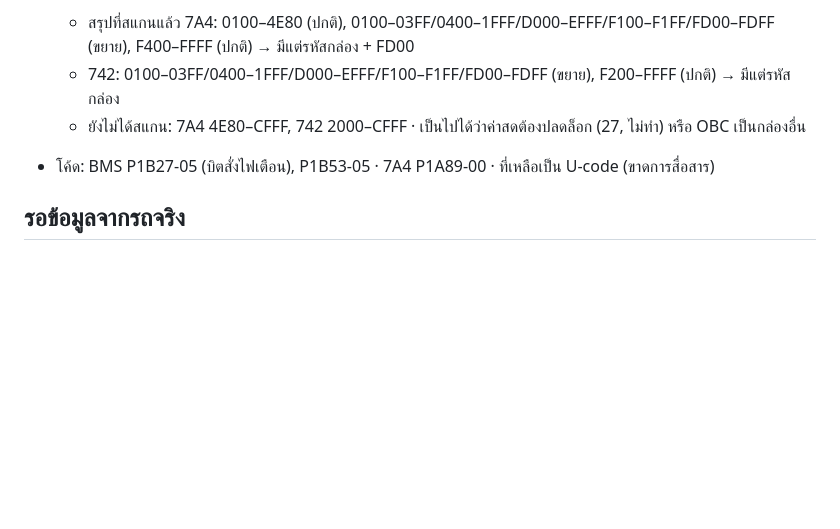
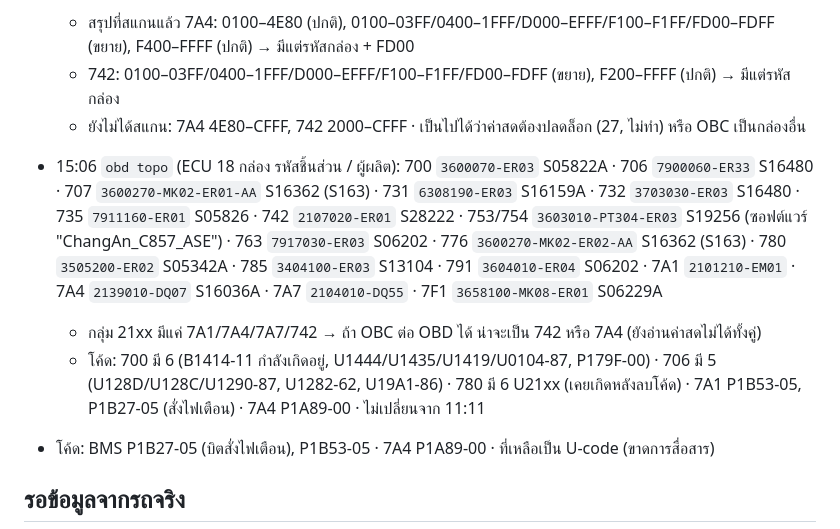
Before and after one commit to naruenatthi-ship-it/OBD, a Markdown page: docs/TODO.md, the part around the change. Drawn GitHub-style; blank space fills up the shorter version.

Commit message:
TODO: all 18 ECUs with part numbers and codes from obd topo
Co-Authored-By: Claude Opus 5.5 <noreply@anthropic.com>
Claude-Session: https://claude.ai/code/session_01AMG4uHF5LqGZKm9GvGeMQR

```diff
--- a/docs/TODO.md
+++ b/docs/TODO.md
@@ -98,6 +98,15 @@
   - สรุปที่สแกนแล้ว 7A4: 0100–4E80 (ปกติ), 0100–03FF/0400–1FFF/D000–EFFF/F100–F1FF/FD00–FDFF (ขยาย), F400–FFFF (ปกติ) → มีแต่รหัสกล่อง + FD00
   - 742: 0100–03FF/0400–1FFF/D000–EFFF/F100–F1FF/FD00–FDFF (ขยาย), F200–FFFF (ปกติ) → มีแต่รหัสกล่อง
   - ยังไม่ได้สแกน: 7A4 4E80–CFFF, 742 2000–CFFF · เป็นไปได้ว่าค่าสดต้องปลดล็อก (27, ไม่ทำ) หรือ OBC เป็นกล่องอื่น
+- 15:06 `obd topo` (ECU 18 กล่อง รหัสชิ้นส่วน / ผู้ผลิต): 700 `3600070-ER03` S05822A · 706 `7900060-ER33` S16480 ·
+  707 `3600270-MK02-ER01-AA` S16362 (S163) · 731 `6308190-ER03` S16159A · 732 `3703030-ER03` S16480 · 735 `7911160-ER01` S05826 ·
+  742 `2107020-ER01` S28222 · 753/754 `3603010-PT304-ER03` S19256 (ซอฟต์แวร์ "ChangAn_C857_ASE") · 763 `7917030-ER03` S06202 ·
+  776 `3600270-MK02-ER02-AA` S16362 (S163) · 780 `3505200-ER02` S05342A · 785 `3404100-ER03` S13104 · 791 `3604010-ER04` S06202 ·
+  7A1 `2101210-EM01` · 7A4 `2139010-DQ07` S16036A · 7A7 `2104010-DQ55` · 7F1 `3658100-MK08-ER01` S06229A
+  - กลุ่ม 21xx มีแค่ 7A1/7A4/7A7/742 → ถ้า OBC ต่อ OBD ได้ น่าจะเป็น 742 หรือ 7A4 (ยังอ่านค่าสดไม่ได้ทั้งคู่)
+  - โค้ด: 700 มี 6 (B1414-11 กำลังเกิดอยู่, U1444/U1435/U1419/U0104-87, P179F-00) · 706 มี 5 (U128D/U128C/U1290-87,
+    U1282-62, U19A1-86) · 780 มี 6 U21xx (เคยเกิดหลังลบโค้ด) · 7A1 P1B53-05, P1B27-05 (สั่งไฟเตือน) · 7A4 P1A89-00
+    · ไม่เปลี่ยนจาก 11:11
 - โค้ด: BMS P1B27-05 (บิตสั่งไฟเตือน), P1B53-05 · 7A4 P1A89-00 · ที่เหลือเป็น U-code (ขาดการสื่อสาร)
 
 ## รอข้อมูลจากรถจริง
```
